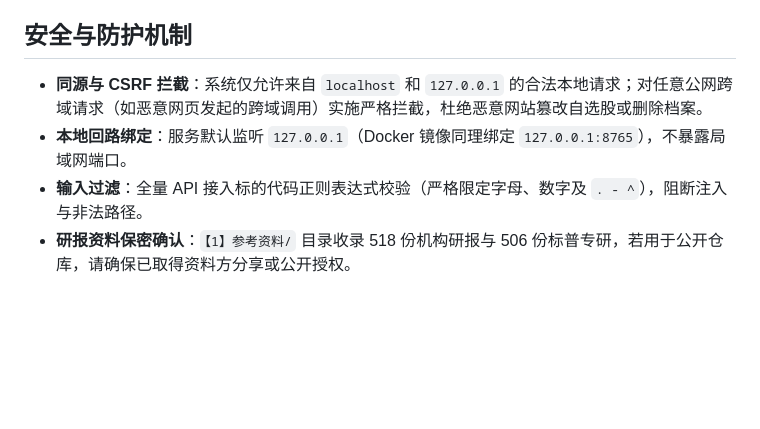
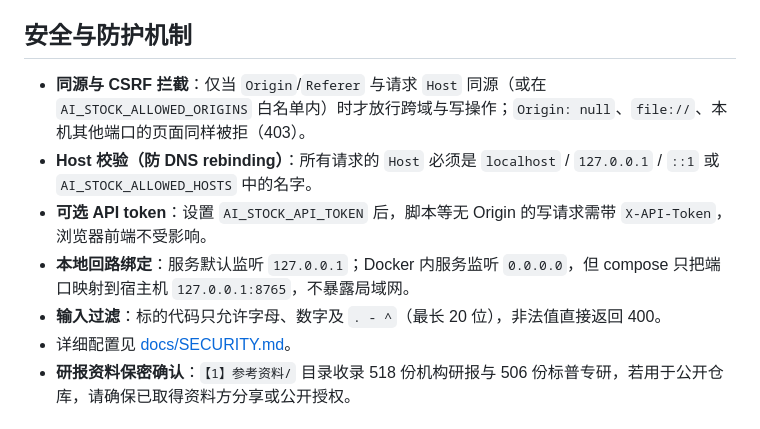
Before and after one commit to zjw6sgxnp5-art/ai-stock-screener, a Markdown page: README.md, the part around the change. Rendered like a GitHub page; blank space fills up the shorter version.

Commit message:
docs(README): align 安全与防护机制 section with actual implementation

```diff
--- a/README.md
+++ b/README.md
@@ -26,9 +26,12 @@
 
 ## 安全与防护机制
 
-- **同源与 CSRF 拦截**：系统仅允许来自 `localhost` 和 `127.0.0.1` 的合法本地请求；对任意公网跨域请求（如恶意网页发起的跨域调用）实施严格拦截，杜绝恶意网站篡改自选股或删除档案。
-- **本地回路绑定**：服务默认监听 `127.0.0.1`（Docker 镜像同理绑定 `127.0.0.1:8765`），不暴露局域网端口。
-- **输入过滤**：全量 API 接入标的代码正则表达式校验（严格限定字母、数字及 `. - ^`），阻断注入与非法路径。
+- **同源与 CSRF 拦截**：仅当 `Origin`/`Referer` 与请求 `Host` 同源（或在 `AI_STOCK_ALLOWED_ORIGINS` 白名单内）时才放行跨域与写操作；`Origin: null`、`file://`、本机其他端口的页面同样被拒（403）。
+- **Host 校验（防 DNS rebinding）**：所有请求的 `Host` 必须是 `localhost` / `127.0.0.1` / `::1` 或 `AI_STOCK_ALLOWED_HOSTS` 中的名字。
+- **可选 API token**：设置 `AI_STOCK_API_TOKEN` 后，脚本等无 Origin 的写请求需带 `X-API-Token`，浏览器前端不受影响。
+- **本地回路绑定**：服务默认监听 `127.0.0.1`；Docker 内服务监听 `0.0.0.0`，但 compose 只把端口映射到宿主机 `127.0.0.1:8765`，不暴露局域网。
+- **输入过滤**：标的代码只允许字母、数字及 `. - ^`（最长 20 位），非法值直接返回 400。
+- 详细配置见 [docs/SECURITY.md](docs/SECURITY.md)。
 - **研报资料保密确认**：`【1】参考资料/` 目录收录 518 份机构研报与 506 份标普专研，若用于公开仓库，请确保已取得资料方分享或公开授权。
 
 ## 前置条件
```
